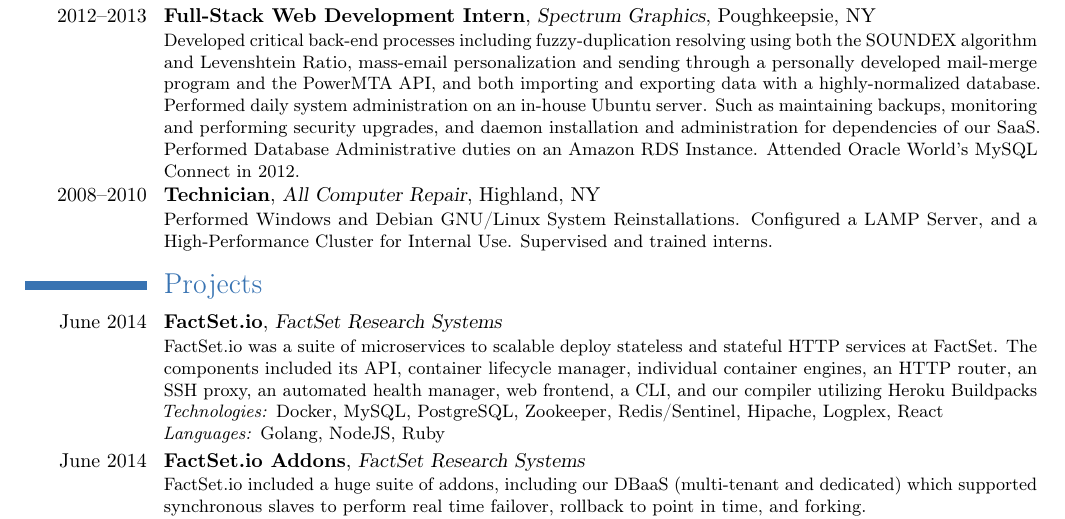
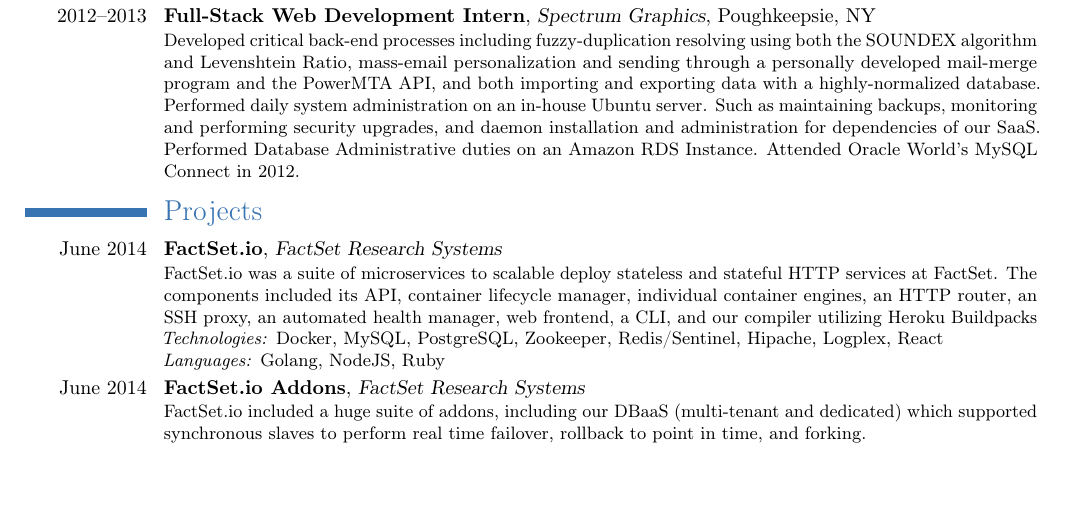
Before and after one commit to travisby/resume, a LaTeX CV (resume.tex): part of the page, cut so that both start at the same text, the shorter picture padded with empty space. Compiled offline with pdfLaTeX.

Commit message:
Removed ACR to make room

```diff
--- a/resume.tex
+++ b/resume.tex
@@ -84,12 +84,12 @@
 %		Managed and trained other student technicians.
 %	}
 
-	\cventry{2008--2010}{Technician}{All Computer Repair}{Highland, NY}{}{
+%	\cventry{2008--2010}{Technician}{All Computer Repair}{Highland, NY}{}{
 %		Provided diagnosis and repair for software and hardware for clients, as well as malware removal.
-		Performed Windows and Debian GNU/Linux System Reinstallations.
-		Configured a LAMP Server, and a High-Performance Cluster for Internal Use.
-		Supervised and trained interns.
-	}
+%		Performed Windows and Debian GNU/Linux System Reinstallations.
+%		Configured a LAMP Server, and a High-Performance Cluster for Internal Use.
+%		Supervised and trained interns.
+%	}
 \section{Projects}
 	\cventry{June 2014}{FactSet.io}{FactSet Research Systems}{}{}{
 		FactSet.io was a suite of microservices to scalable deploy stateless and stateful HTTP services at FactSet.  The components included its API, container lifecycle manager, individual container engines, an HTTP router, an SSH proxy, an automated health manager, web frontend, a CLI, and our compiler utilizing Heroku Buildpacks
```
